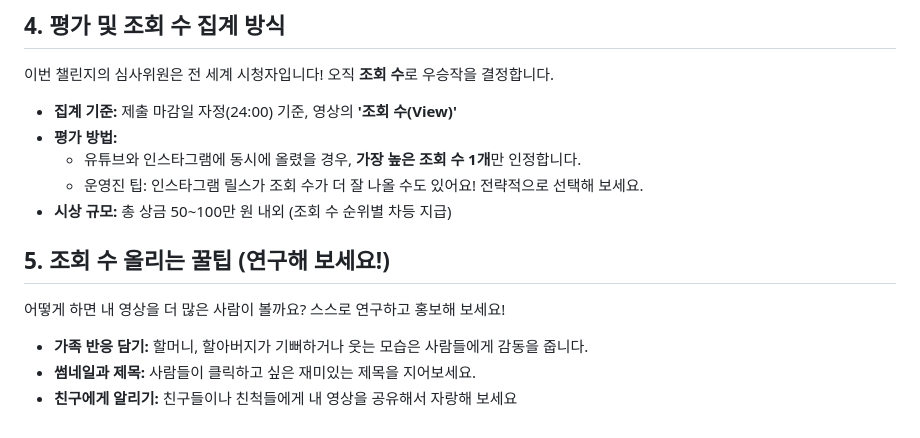
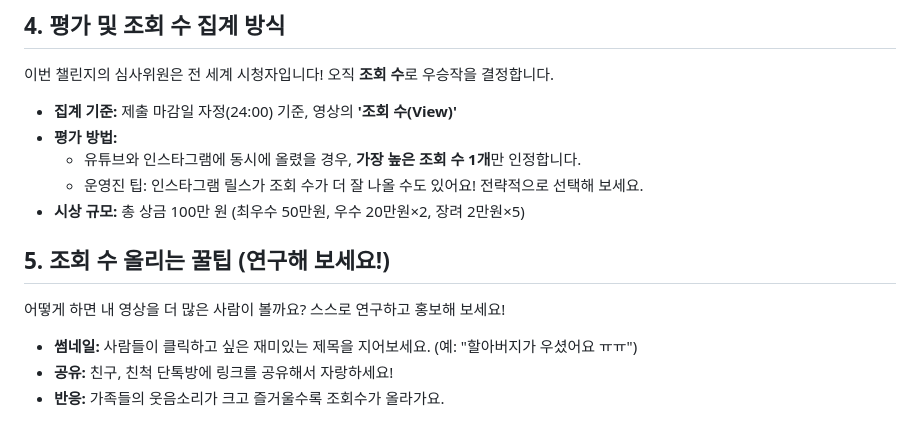
Before and after one commit to haedalprogramming/codingChallenge, a Markdown page: draft_plan.md, the part around one of its changes. Drawn GitHub-style.

```diff
--- a/draft_plan.md
+++ b/draft_plan.md
@@ -98,12 +114,12 @@
 - **평가 방법:**
   - 유튜브와 인스타그램에 동시에 올렸을 경우, **가장 높은 조회 수 1개**만 인정합니다.
   - 운영진 팁: 인스타그램 릴스가 조회 수가 더 잘 나올 수도 있어요\! 전략적으로 선택해 보세요.
-- **시상 규모:** 총 상금 50\~100만 원 내외 (조회 수 순위별 차등 지급)
+- **시상 규모:** 총 상금 100만 원 (최우수 50만원, 우수 20만원×2, 장려 2만원×5)
 
 ## **5\. 조회 수 올리는 꿀팁 (연구해 보세요\!)**
 
 어떻게 하면 내 영상을 더 많은 사람이 볼까요? 스스로 연구하고 홍보해 보세요\!
 
-- **가족 반응 담기:** 할머니, 할아버지가 기뻐하거나 웃는 모습은 사람들에게 감동을 줍니다.
-- **썸네일과 제목:** 사람들이 클릭하고 싶은 재미있는 제목을 지어보세요.
-- **친구에게 알리기:** 친구들이나 친척들에게 내 영상을 공유해서 자랑해 보세요
+- **썸네일:** 사람들이 클릭하고 싶은 재미있는 제목을 지어보세요. (예: "할아버지가 우셨어요 ㅠㅠ")
+- **공유:** 친구, 친척 단톡방에 링크를 공유해서 자랑하세요!
+- **반응:** 가족들의 웃음소리가 크고 즐거울수록 조회수가 올라가요.
```
Also changed, not shown: other parts of draft_plan.md (+26 -10 lines).
